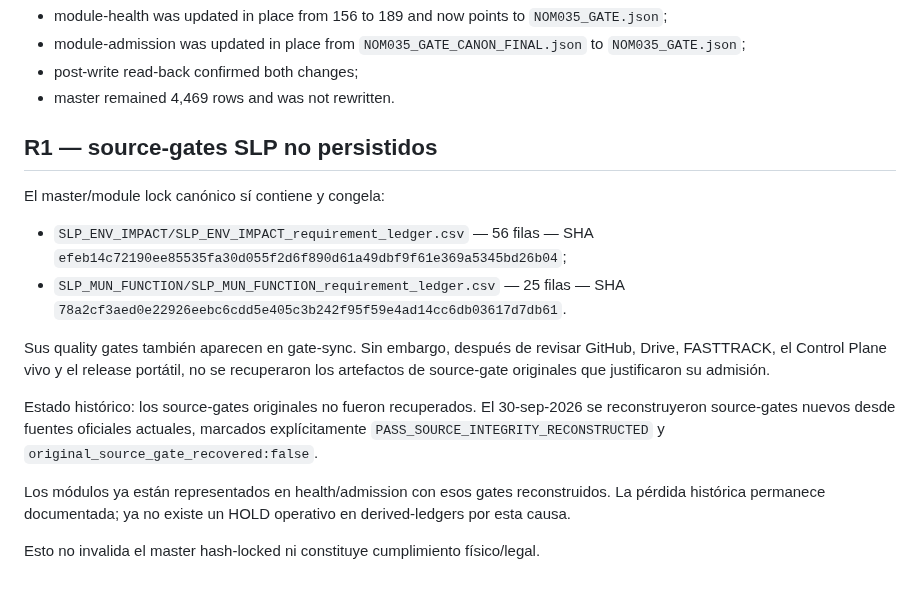
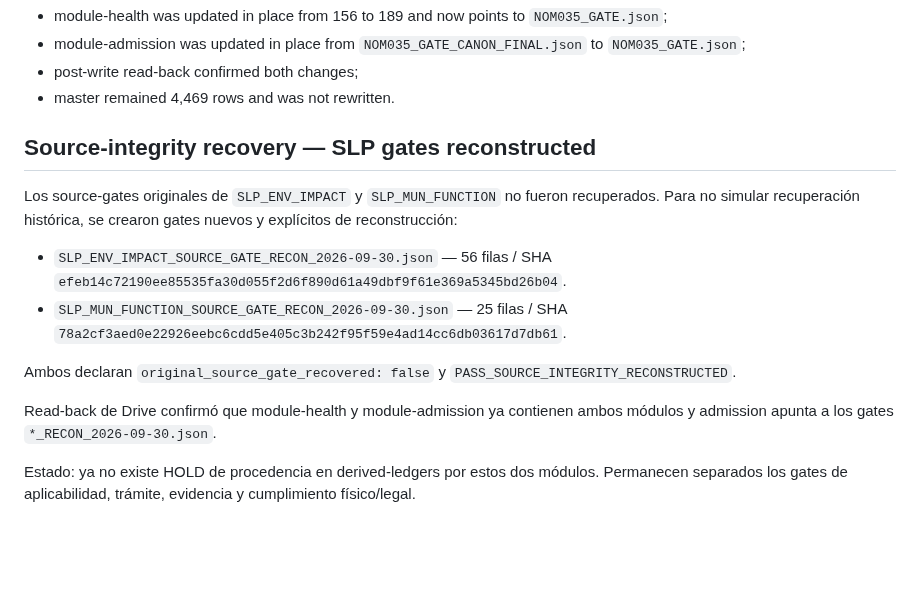
Before and after one commit to romerobarcenabraulio-hash/ROCA-TAX, a Markdown page: compliance-cockpit/INTEGRITY_BLOCKERS.md, the part around the change. Rendered like a GitHub page; blank space fills up the shorter version.

Commit message:
Close SLP provenance blocker with reconstructed source gates

```diff
--- a/compliance-cockpit/INTEGRITY_BLOCKERS.md
+++ b/compliance-cockpit/INTEGRITY_BLOCKERS.md
@@ -80,17 +80,15 @@ On 30-sep-2026:
 - master remained 4,469 rows and was not rewritten.
 
 
-## R1 — source-gates SLP no persistidos
+## Source-integrity recovery — SLP gates reconstructed
 
-El master/module lock canónico sí contiene y congela:
+Los source-gates originales de `SLP_ENV_IMPACT` y `SLP_MUN_FUNCTION` no fueron recuperados. Para no simular recuperación histórica, se crearon gates nuevos y explícitos de reconstrucción:
 
-- `SLP_ENV_IMPACT/SLP_ENV_IMPACT_requirement_ledger.csv` — 56 filas — SHA `efeb14c72190ee85535fa30d055f2d6f890d61a49dbf9f61e369a5345bd26b04`;
-- `SLP_MUN_FUNCTION/SLP_MUN_FUNCTION_requirement_ledger.csv` — 25 filas — SHA `78a2cf3aed0e22926eebc6cdd5e405c3b242f95f59e4ad14cc6db03617d7db61`.
+- `SLP_ENV_IMPACT_SOURCE_GATE_RECON_2026-09-30.json` — 56 filas / SHA `efeb14c72190ee85535fa30d055f2d6f890d61a49dbf9f61e369a5345bd26b04`.
+- `SLP_MUN_FUNCTION_SOURCE_GATE_RECON_2026-09-30.json` — 25 filas / SHA `78a2cf3aed0e22926eebc6cdd5e405c3b242f95f59e4ad14cc6db03617d7db61`.
 
-Sus quality gates también aparecen en gate-sync. Sin embargo, después de revisar GitHub, Drive, FASTTRACK, el Control Plane vivo y el release portátil, no se recuperaron los artefactos de source-gate originales que justificaron su admisión.
+Ambos declaran `original_source_gate_recovered: false` y `PASS_SOURCE_INTEGRITY_RECONSTRUCTED`.
 
-Estado histórico: los source-gates originales no fueron recuperados. El 30-sep-2026 se reconstruyeron source-gates nuevos desde fuentes oficiales actuales, marcados explícitamente `PASS_SOURCE_INTEGRITY_RECONSTRUCTED` y `original_source_gate_recovered:false`.
+Read-back de Drive confirmó que module-health y module-admission ya contienen ambos módulos y admission apunta a los gates `*_RECON_2026-09-30.json`.
 
-Los módulos ya están representados en health/admission con esos gates reconstruidos. La pérdida histórica permanece documentada; ya no existe un HOLD operativo en derived-ledgers por esta causa.
-
-Esto no invalida el master hash-locked ni constituye cumplimiento físico/legal.
+Estado: ya no existe HOLD de procedencia en derived-ledgers por estos dos módulos. Permanecen separados los gates de aplicabilidad, trámite, evidencia y cumplimiento físico/legal.
```
